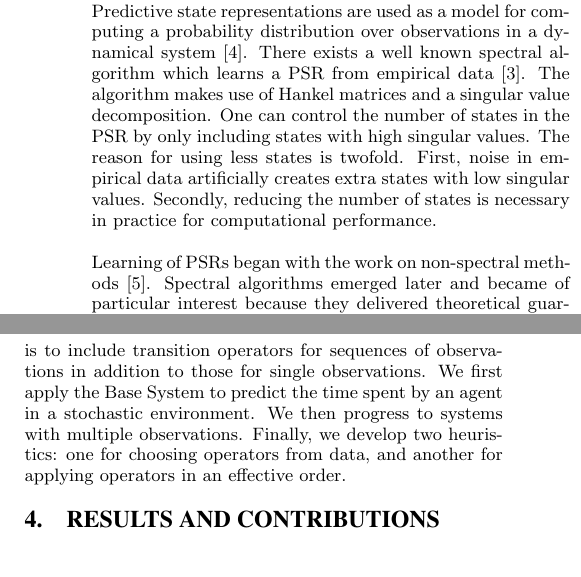
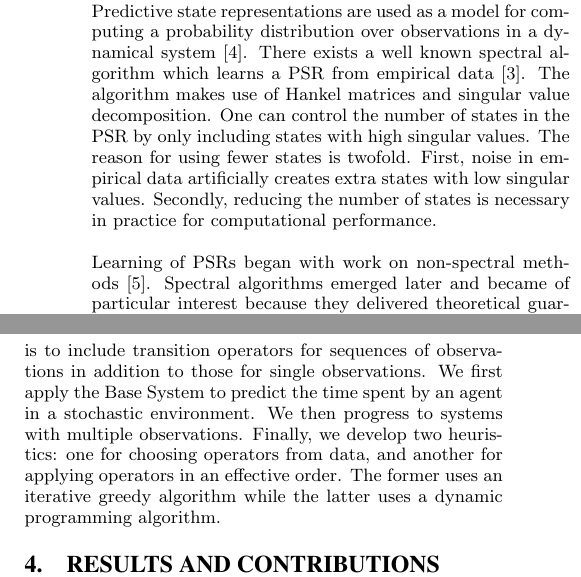
Before and after one commit to lucaslanger/ijcai-pres, a LaTeX paper (abstract.tex): two parts of the columns of page 1 of 2, joined at a grey line, cut so that both start at the same text, the shorter picture padded with empty space. Compiled offline with pdfLaTeX.

```diff
--- a/abstract.tex
+++ b/abstract.tex
@@ -23,13 +23,13 @@
 
 \section{Background and Related Work}
 
-Predictive state representations are used as a model for computing a probability distribution over observations in a dynamical system \cite{littman2001predictive}. There exists a well known spectral algorithm which learns a PSR from empirical data \cite{boots2010closing}. The algorithm makes use of Hankel matrices and a singular value decomposition. One can control the number of states in the PSR by only including states with high singular values. The reason for using less states is twofold. First, noise in empirical data artificially creates extra states with low singular values. Secondly, reducing the number of states is necessary in practice for computational performance.
+Predictive state representations are used as a model for computing a probability distribution over observations in a dynamical system \cite{littman2001predictive}. There exists a well known spectral algorithm which learns a PSR from empirical data \cite{boots2010closing}. The algorithm makes use of Hankel matrices and singular value decomposition. One can control the number of states in the PSR by only including states with high singular values. The reason for using fewer states is twofold. First, noise in empirical data artificially creates extra states with low singular values. Secondly, reducing the number of states is necessary in practice for computational performance.
 
-Learning of PSRs began with the work on non-spectral methods \cite{DBLP:conf/icml/Wiewiora05}. Spectral algorithms emerged later and became of particular interest because they delivered theoretical guarantees far better than other methods. \cite{boots2010closing}. On the applied side, spectral learning of PSRs has shown promise in planning with timing information \cite{pierrelucplanning2015} and in natural language processing for dependency parsing \cite{balle2013spectral}.
+Learning of PSRs began with work on non-spectral methods \cite{DBLP:conf/icml/Wiewiora05}. Spectral algorithms emerged later and became of particular interest because they delivered theoretical guarantees far better than other methods. \cite{boots2010closing}. On the applied side, spectral learning of PSRs has shown promise in planning with timing information \cite{pierrelucplanning2015} and in natural language processing for dependency parsing \cite{balle2013spectral}.
 
 \section{Approach and Uniqueness}
 
-In our work, we extend the standard PSR learning algorithm by developing a new machinery for performing queries which we call the Base System. The main idea in the Base System is to include transition operators for sequences of observations in addition to those for single observations. We first apply the Base System to predict the time spent by an agent in a stochastic environment. We then progress to systems with multiple observations. Finally, we develop two heuristics: one for choosing operators from data, and another for applying operators in an effective order.
+In our work, we extend the standard PSR learning algorithm by developing a new machinery for performing queries which we call the Base System. The main idea in the Base System is to include transition operators for sequences of observations in addition to those for single observations. We first apply the Base System to predict the time spent by an agent in a stochastic environment. We then progress to systems with multiple observations. Finally, we develop two heuristics: one for choosing operators from data, and another for applying operators in an effective order. The former uses an iterative greedy algorithm while the latter uses a dynamic programming algorithm.
 
 \section{Results and Contributions}
 
```
Also changed, not shown: abstract.pdf, abstract.tex (2 more changed lines), 4 other files.
